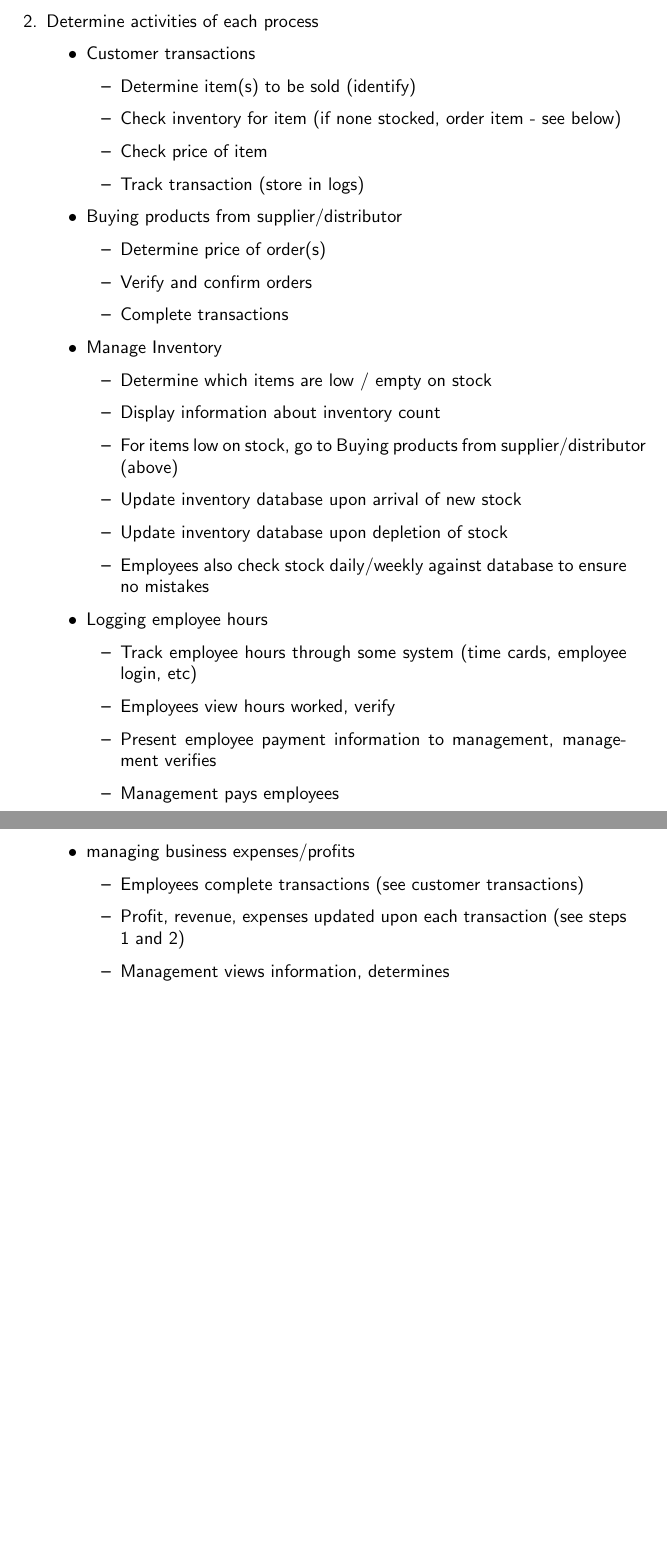
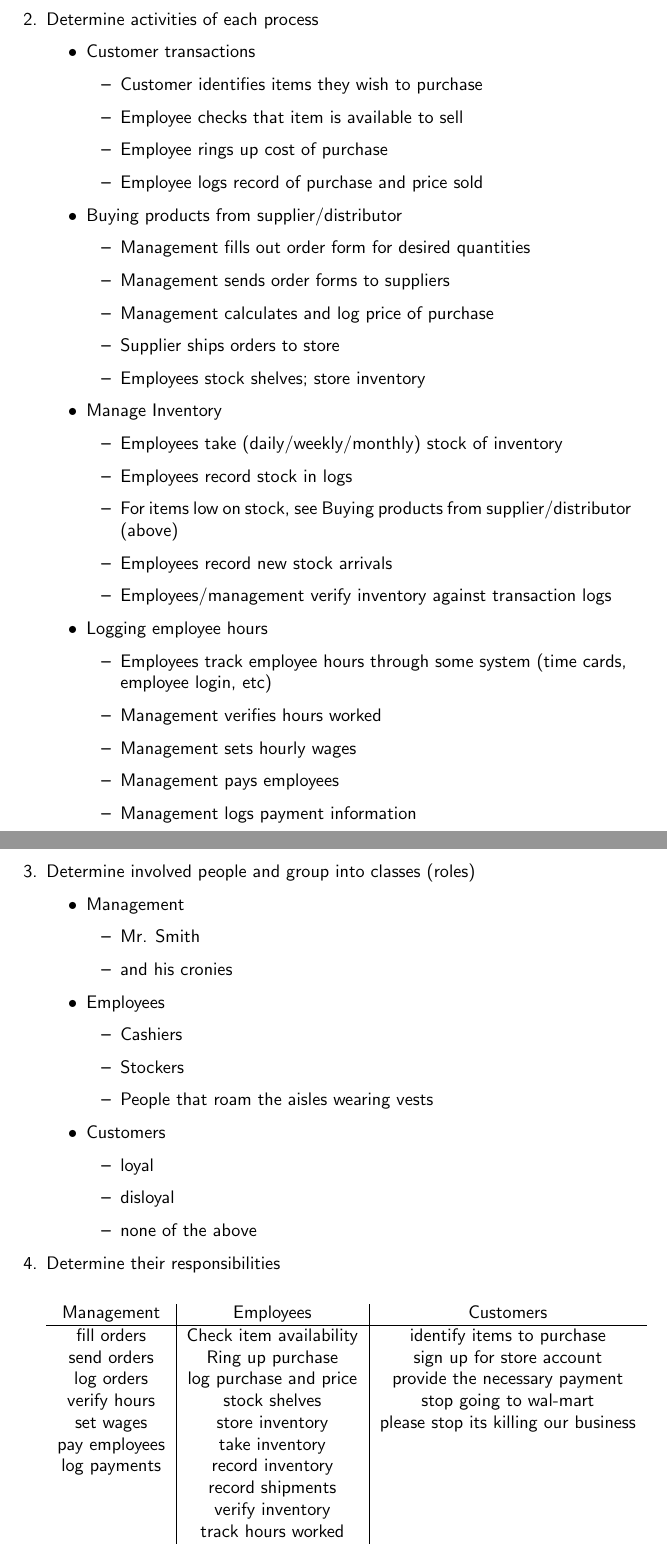
Before and after one commit to Combinatorious/COMP3700, a LaTeX letter (activities/Activity3.tex): two parts of pages 1 and 2 of 2, joined at a grey line, cut so that both start at the same text, the shorter picture padded with empty space. Compiled offline with pdfLaTeX.

Commit message:
finished activity 3

```diff
--- a/activities/Activity3.tex
+++ b/activities/Activity3.tex
@@ -15,46 +15,80 @@ cai0004@auburn.edu
 \begin{enumerate}
 	\item Identify major business processes of this store
 
-	Selling products to the customer (transactions), buying products from supplier/distributor, managing inventory, logging employee hours,  managing business expenses/profits, managing customer information
+	Selling products to the customer (transactions), buying products from supplier/distributor, managing inventory, logging employee hours
 
 	\item Determine activities of each process
 
 	\begin{itemize}
 		\item Customer transactions
 		\begin{itemize}
-			\item Determine item(s) to be sold (identify)
-			\item Check inventory for item (if none stocked, order item - see below)
-			\item Check price of item
-			\item Track transaction (store in logs)
+			\item Customer identifies items they wish to purchase
+			\item Employee checks that item is available to sell
+			\item Employee rings up cost of purchase
+			\item Employee logs record of purchase and price sold
 		\end{itemize}
 		\item Buying products from supplier/distributor
 		\begin{itemize}
-			\item Determine price of order(s)
-			\item Verify and confirm orders
-			\item Complete transactions
+			\item Management fills out order form for desired quantities
+			\item Management sends order forms to suppliers
+			\item Management calculates and log price of purchase
+			\item Supplier ships orders to store
+			\item Employees stock shelves; store inventory
 		\end{itemize}
 		\item Manage Inventory
 		\begin{itemize}
-			\item Determine which items are low / empty on stock
-			\item Display information about inventory count
-			\item For items low on stock, go to Buying products from supplier/distributor (above)
-			\item Update inventory database upon arrival of new stock
-			\item Update inventory database upon depletion of stock
-			\item Employees also check stock daily/weekly against database to ensure no mistakes
+			\item Employees take (daily/weekly/monthly) stock of inventory
+			\item Employees record stock in logs
+			\item For items low on stock, see Buying products from supplier/distributor (above)
+			\item Employees record new stock arrivals
+			\item Employees/management verify inventory against transaction logs
 		\end{itemize}
 		\item Logging employee hours
 		\begin{itemize}
-			\item Track employee hours through some system (time cards, employee login, etc)
-			\item Employees view hours worked, verify
-			\item Present employee payment information to management, management verifies
+			\item Employees track employee hours through some system (time cards, employee login, etc)
+			\item Management verifies hours worked
+			\item Management sets hourly wages
 			\item Management pays employees
+			\item Management logs payment information
 		\end{itemize}
-		\item managing business expenses/profits
+	\end{itemize}
+
+	\item Determine involved people and group into classes (roles)
 		\begin{itemize}
-			\item Employees complete transactions (see customer transactions)
-			\item Profit, revenue, expenses updated upon each transaction (see steps 1 and 2)
-			\item Management views information, determines
-	\end{itemize}
+			\item Management
+				\begin{itemize}
+					\item Mr. Smith
+					\item and his cronies
+				\end{itemize}
+			\item Employees
+				\begin{itemize}
+					\item Cashiers
+					\item Stockers
+					\item People that roam the aisles wearing vests
+				\end{itemize}
+			\item Customers
+				\begin{itemize}
+					\item loyal
+					\item disloyal
+					\item none of the above
+				\end{itemize}
+		\end{itemize}
+
+	\item Determine their responsibilities\\
+
+		\begin{tabular}{c | c | c}
+		Management & Employees & Customers \\ \hline
+		fill orders & Check item availability & identify items to purchase\\
+		send orders & Ring up purchase & sign up for store account\\
+		log orders & log purchase and price & provide the necessary payment\\
+		verify hours & stock shelves & stop going to wal-mart\\
+		set wages & store inventory & please stop its killing our business\\
+		pay employees & take inventory &\\
+		log payments & record inventory &\\
+		 & record shipments &\\
+		 & verify inventory &\\
+		 & track hours worked &
+		\end{tabular}
 \end{enumerate}
 
 
```
Also changed, not shown: activities/Activity3.pdf.
